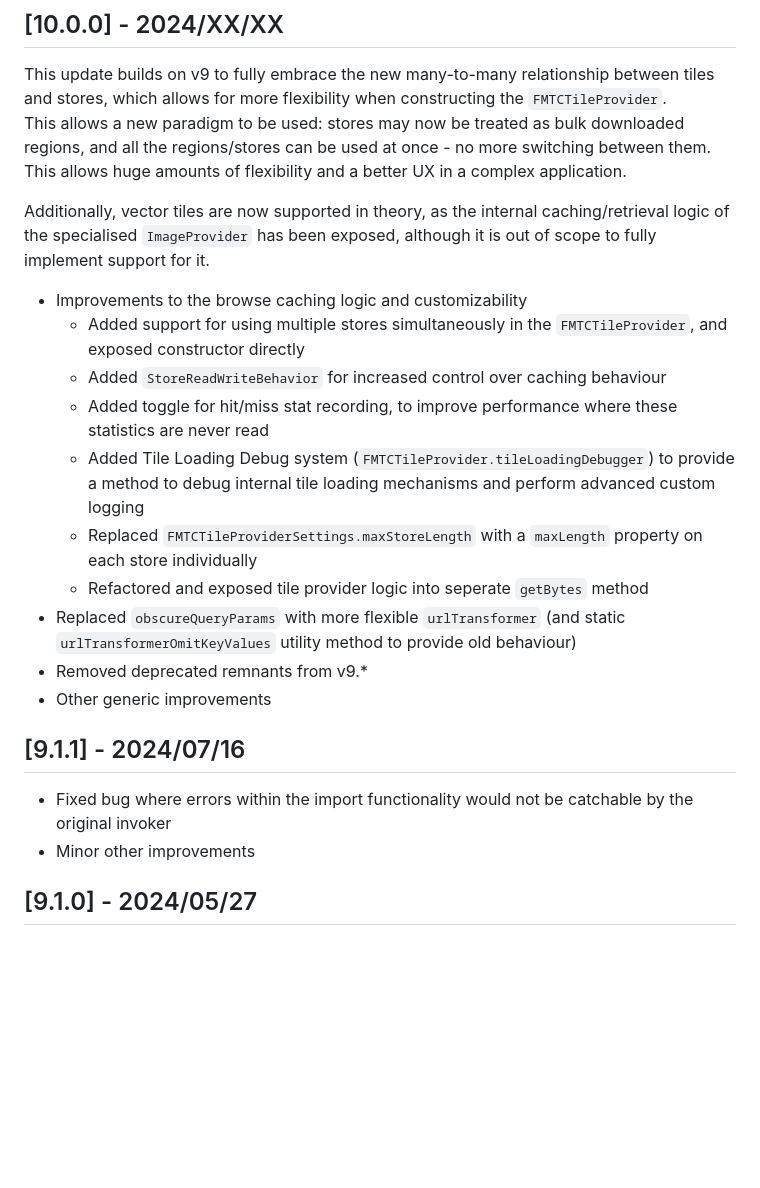
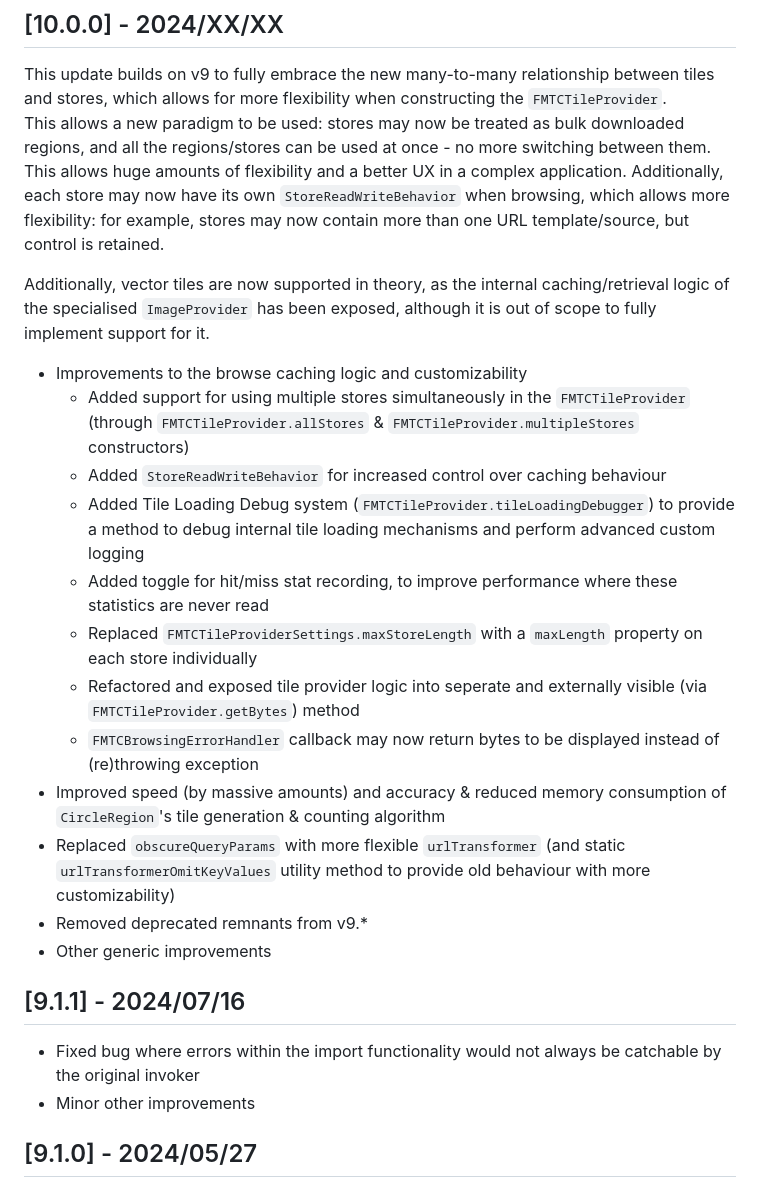
Before and after one commit to JaffaKetchup/flutter_map_tile_caching, a Markdown page: CHANGELOG.md, the part around the change. Rendered like a GitHub page; blank space fills up the shorter version.

Commit message:
Updated CHANGELOG

```diff
--- a/CHANGELOG.md
+++ b/CHANGELOG.md
@@ -21,24 +21,26 @@ Many thanks to my sponsors, no matter how much or how little they donated. Spons
 ## [10.0.0] - 2024/XX/XX
 
 This update builds on v9 to fully embrace the new many-to-many relationship between tiles and stores, which allows for more flexibility when constructing the `FMTCTileProvider`.
-This allows a new paradigm to be used: stores may now be treated as bulk downloaded regions, and all the regions/stores can be used at once - no more switching between them. This allows huge amounts of flexibility and a better UX in a complex application.
+This allows a new paradigm to be used: stores may now be treated as bulk downloaded regions, and all the regions/stores can be used at once - no more switching between them. This allows huge amounts of flexibility and a better UX in a complex application. Additionally, each store may now have its own `StoreReadWriteBehavior` when browsing, which allows more flexibility: for example, stores may now contain more than one URL template/source, but control is retained.
 
 Additionally, vector tiles are now supported in theory, as the internal caching/retrieval logic of the specialised `ImageProvider` has been exposed, although it is out of scope to fully implement support for it.
 
 * Improvements to the browse caching logic and customizability
-  * Added support for using multiple stores simultaneously in the `FMTCTileProvider`, and exposed constructor directly
+  * Added support for using multiple stores simultaneously in the `FMTCTileProvider` (through `FMTCTileProvider.allStores` & `FMTCTileProvider.multipleStores` constructors)
   * Added `StoreReadWriteBehavior` for increased control over caching behaviour
+  * Added Tile Loading Debug system (`FMTCTileProvider.tileLoadingDebugger`) to provide a method to debug internal tile loading mechanisms and perform advanced custom logging
   * Added toggle for hit/miss stat recording, to improve performance where these statistics are never read
-  * Added Tile Loading Debug system (`FMTCTileProvider.tileLoadingDebugger`) to provide a method to debug internal tile loading mechanisms and perform advanced custom logging
   * Replaced `FMTCTileProviderSettings.maxStoreLength` with a `maxLength` property on each store individually
-  * Refactored and exposed tile provider logic into seperate `getBytes` method
-* Replaced `obscureQueryParams` with more flexible `urlTransformer` (and static `urlTransformerOmitKeyValues` utility method to provide old behaviour)
+  * Refactored and exposed tile provider logic into seperate and externally visible (via `FMTCTileProvider.getBytes`) method
+  * `FMTCBrowsingErrorHandler` callback may now return bytes to be displayed instead of (re)throwing exception
+* Improved speed (by massive amounts) and accuracy & reduced memory consumption of `CircleRegion`'s tile generation & counting algorithm
+* Replaced `obscureQueryParams` with more flexible `urlTransformer` (and static `urlTransformerOmitKeyValues` utility method to provide old behaviour with more customizability)
 * Removed deprecated remnants from v9.*
 * Other generic improvements
 
 ## [9.1.1] - 2024/07/16
 
-* Fixed bug where errors within the import functionality would not be catchable by the original invoker
+* Fixed bug where errors within the import functionality would not always be catchable by the original invoker
 * Minor other improvements
 
 ## [9.1.0] - 2024/05/27
```
